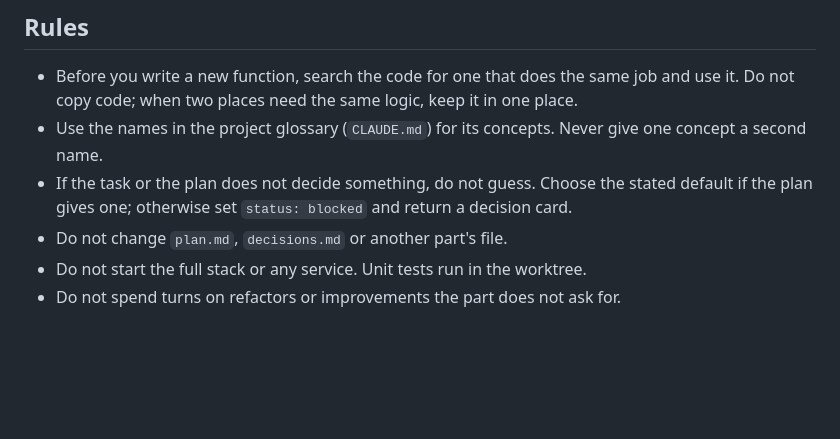
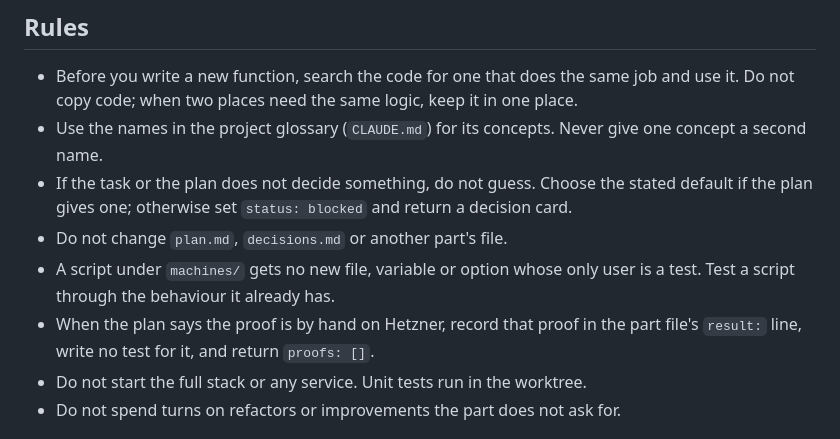
Before and after one commit to enojen/tenbox, a Markdown page: agents/worker.md, the part around the change. GitHub-like rendering; blank space fills up the shorter version.

```diff
--- a/agents/worker.md
+++ b/agents/worker.md
@@ -68,6 +68,10 @@ with no change of behaviour needs no new test; the existing tests must still pas
 - If the task or the plan does not decide something, do not guess. Choose the stated
   default if the plan gives one; otherwise set `status: blocked` and return a decision card.
 - Do not change `plan.md`, `decisions.md` or another part's file.
+- A script under `machines/` gets no new file, variable or option whose only user is a
+  test. Test a script through the behaviour it already has.
+- When the plan says the proof is by hand on Hetzner, record that proof in the part file's
+  `result:` line, write no test for it, and return `proofs: []`.
 - Do not start the full stack or any service. Unit tests run in the worktree.
 - Do not spend turns on refactors or improvements the part does not ask for.
 
```
Also changed, not shown: agents/reviewer.md (+9 -2 lines).
